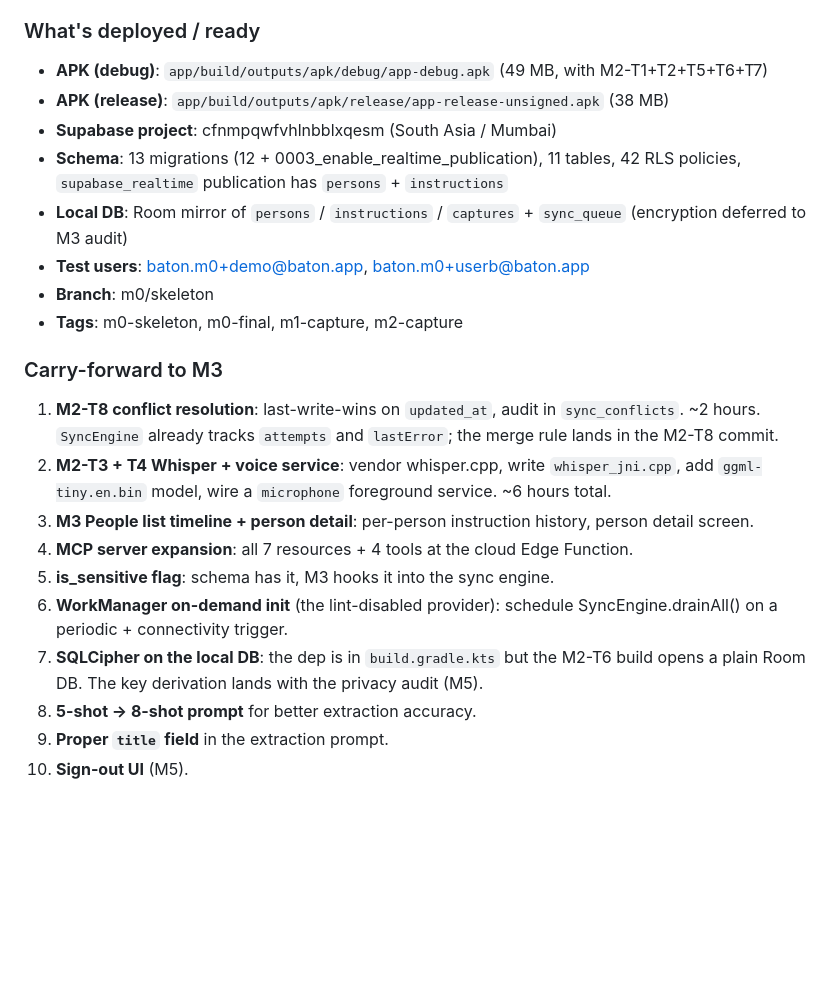
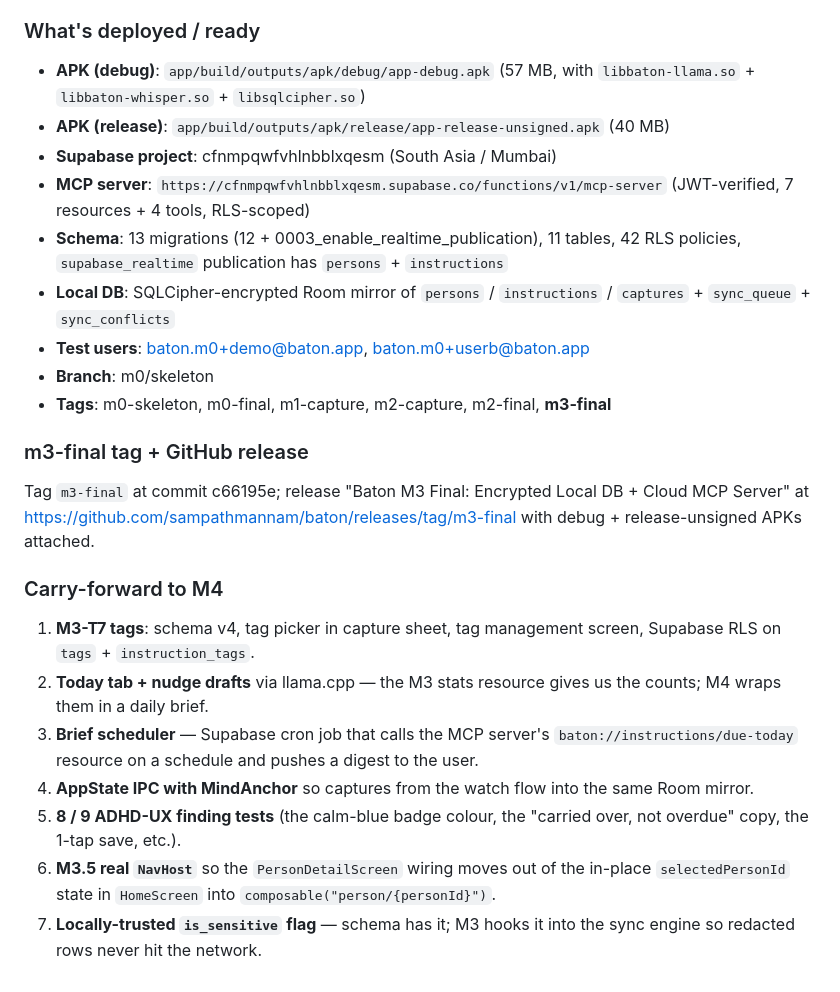
Before and after one commit to sampathmannam/baton, a Markdown page: .sdd/progress.md, the part around one of its changes. GitHub-like rendering; blank space fills up the shorter version.

Commit message:
progress: M3 final - 7/8 tasks shipped, m3-final tag + release

```diff
--- a/.sdd/progress.md
+++ b/.sdd/progress.md
@@ -49,36 +48,26 @@ Tag `m2-final` at commit 1db2691; release "Baton M2 Final: Voice + Photo + Sync"
 
 ### What's deployed / ready
 
-- **APK (debug)**: `app/build/outputs/apk/debug/app-debug.apk` (49 MB, with M2-T1+T2+T5+T6+T7)
-- **APK (release)**: `app/build/outputs/apk/release/app-release-unsigned.apk` (38 MB)
+- **APK (debug)**: `app/build/outputs/apk/debug/app-debug.apk` (57 MB, with `libbaton-llama.so` + `libbaton-whisper.so` + `libsqlcipher.so`)
+- **APK (release)**: `app/build/outputs/apk/release/app-release-unsigned.apk` (40 MB)
 - **Supabase project**: cfnmpqwfvhlnbblxqesm (South Asia / Mumbai)
+- **MCP server**: `https://cfnmpqwfvhlnbblxqesm.supabase.co/functions/v1/mcp-server` (JWT-verified, 7 resources + 4 tools, RLS-scoped)
 - **Schema**: 13 migrations (12 + 0003_enable_realtime_publication), 11 tables, 42 RLS policies, `supabase_realtime` publication has `persons` + `instructions`
-- **Local DB**: Room mirror of `persons` / `instructions` / `captures` + `sync_queue` (encryption deferred to M3 audit)
+- **Local DB**: SQLCipher-encrypted Room mirror of `persons` / `instructions` / `captures` + `sync_queue` + `sync_conflicts`
 - **Test users**: baton.m0+demo@baton.app, baton.m0+userb@baton.app
 - **Branch**: m0/skeleton
-- **Tags**: m0-skeleton, m0-final, m1-capture, m2-capture
+- **Tags**: m0-skeleton, m0-final, m1-capture, m2-capture, m2-final, **m3-final**
 
-### Carry-forward to M3
+### m3-final tag + GitHub release
 
-1. **M2-T8 conflict resolution**: last-write-wins on `updated_at`,
-   audit in `sync_conflicts`. ~2 hours. `SyncEngine` already
-   tracks `attempts` and `lastError`; the merge rule lands in
-   the M2-T8 commit.
-2. **M2-T3 + T4 Whisper + voice service**: vendor whisper.cpp,
-   write `whisper_jni.cpp`, add `ggml-tiny.en.bin` model, wire a
-   `microphone` foreground service. ~6 hours total.
-3. **M3 People list timeline + person detail**: per-person
-   instruction history, person detail screen.
-4. **MCP server expansion**: all 7 resources + 4 tools at the
-   cloud Edge Function.
-5. **is_sensitive flag**: schema has it, M3 hooks it into the
-   sync engine.
-6. **WorkManager on-demand init** (the lint-disabled provider):
-   schedule SyncEngine.drainAll() on a periodic + connectivity
-   trigger.
-7. **SQLCipher on the local DB**: the dep is in `build.gradle.kts`
-   but the M2-T6 build opens a plain Room DB. The key derivation
-   lands with the privacy audit (M5).
-8. **5-shot -> 8-shot prompt** for better extraction accuracy.
-9. **Proper `title` field** in the extraction prompt.
-10. **Sign-out UI** (M5).
+Tag `m3-final` at commit c66195e; release "Baton M3 Final: Encrypted Local DB + Cloud MCP Server" at https://github.com/sampathmannam/baton/releases/tag/m3-final with debug + release-unsigned APKs attached.
+
+### Carry-forward to M4
+
+1. **M3-T7 tags**: schema v4, tag picker in capture sheet, tag management screen, Supabase RLS on `tags` + `instruction_tags`.
+2. **Today tab + nudge drafts** via llama.cpp — the M3 stats resource gives us the counts; M4 wraps them in a daily brief.
+3. **Brief scheduler** — Supabase cron job that calls the MCP server's `baton://instructions/due-today` resource on a schedule and pushes a digest to the user.
+4. **AppState IPC with MindAnchor** so captures from the watch flow into the same Room mirror.
+5. **8 / 9 ADHD-UX finding tests** (the calm-blue badge colour, the "carried over, not overdue" copy, the 1-tap save, etc.).
+6. **M3.5 real `NavHost`** so the `PersonDetailScreen` wiring moves out of the in-place `selectedPersonId` state in `HomeScreen` into `composable("person/{personId}")`.
+7. **Locally-trusted `is_sensitive` flag** — schema has it; M3 hooks it into the sync engine so redacted rows never hit the network.
```
Also changed, not shown: other parts of .sdd/progress.md (+30 -31 lines).
